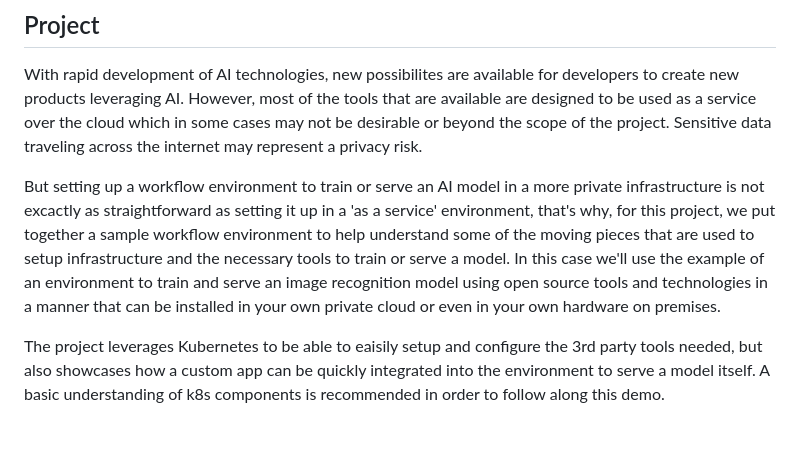
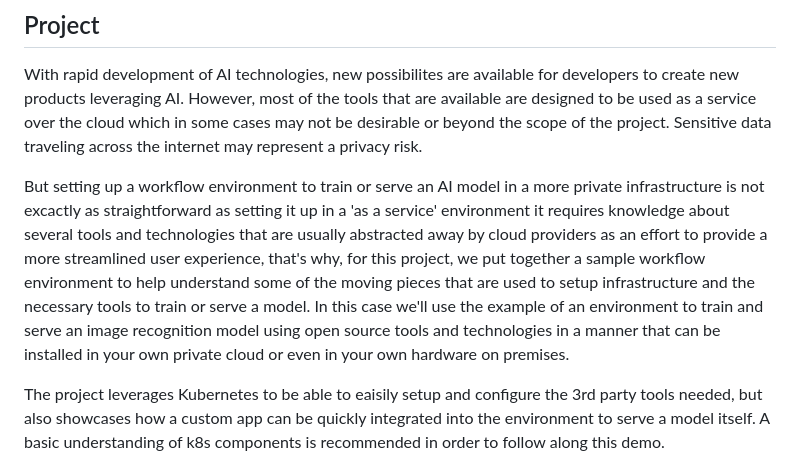
Before and after one commit to vorticist/os-demo, a Markdown page: README.md, the part around the change. Drawn GitHub-style; blank space fills up the shorter version.

```diff
--- a/README.md
+++ b/README.md
@@ -8,7 +8,7 @@ ArkusNexus, a leader in software development innovation, this project harnesses
 
 With rapid development of AI technologies, new possibilites are available for developers to create new products leveraging AI. However, most of the tools that are available are designed to be used as a service over the cloud which in some cases may not be desirable or beyond the scope of the project. Sensitive data traveling across the internet may represent a privacy risk.
 
-But setting up a workflow environment to train or serve an AI model in a more private infrastructure is not excactly as straightforward as setting it up in a 'as a service' environment, that's why, for this project, we put together a sample workflow environment to help understand some of the moving pieces that are used to setup infrastructure and the necessary tools to train or serve a model. In this case we'll use the example of an environment to train and serve an image recognition model using open source tools and technologies in a manner that can be installed in your own private cloud or even in your own hardware on premises.
+But setting up a workflow environment to train or serve an AI model in a more private infrastructure is not excactly as straightforward as setting it up in a 'as a service' environment it requires knowledge about several tools and technologies that are usually abstracted away by cloud providers as an effort to provide a more streamlined user experience, that's why, for this project, we put together a sample workflow environment to help understand some of the moving pieces that are used to setup infrastructure and the necessary tools to train or serve a model. In this case we'll use the example of an environment to train and serve an image recognition model using open source tools and technologies in a manner that can be installed in your own private cloud or even in your own hardware on premises.
 
 The project leverages Kubernetes to be able to eaisily setup and configure the 3rd party tools needed, but also showcases how a custom app can be quickly integrated into the environment to serve a model itself. A basic understanding of k8s components is recommended in order to follow along this demo.
 
```
